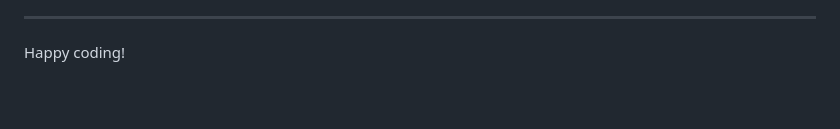
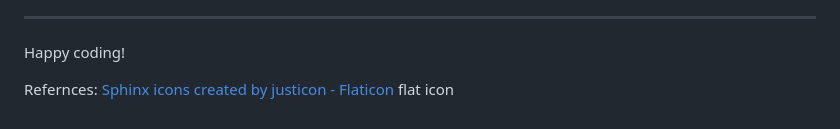
Before and after one commit to PaulinaD-CodeIns/bank-details, a Markdown page: README.md, the part around one of its changes. GitHub-like rendering; blank space fills up the shorter version.

```diff
--- a/README.md
+++ b/README.md
@@ -129,3 +129,6 @@ Yes! We'd strongly encourage you to look at the source code of the `uptime.sh` f
 ---
 
 Happy coding!
+
+Refernces: <a href="https://www.flaticon.com/free-icons/sphinx" title="sphinx icons">Sphinx icons created by justicon - Flaticon</a>
+flat icon
```
Also changed, not shown: other parts of README.md (+4 -4 lines), assets/images/android-chrome-192x192.png (added), assets/images/android-chrome-512x512.png (added), assets/images/apple-touch-icon.png (added), assets/images/favicon-16x16.png (added), assets/images/favicon-32x32.png (added), 5 other files.
